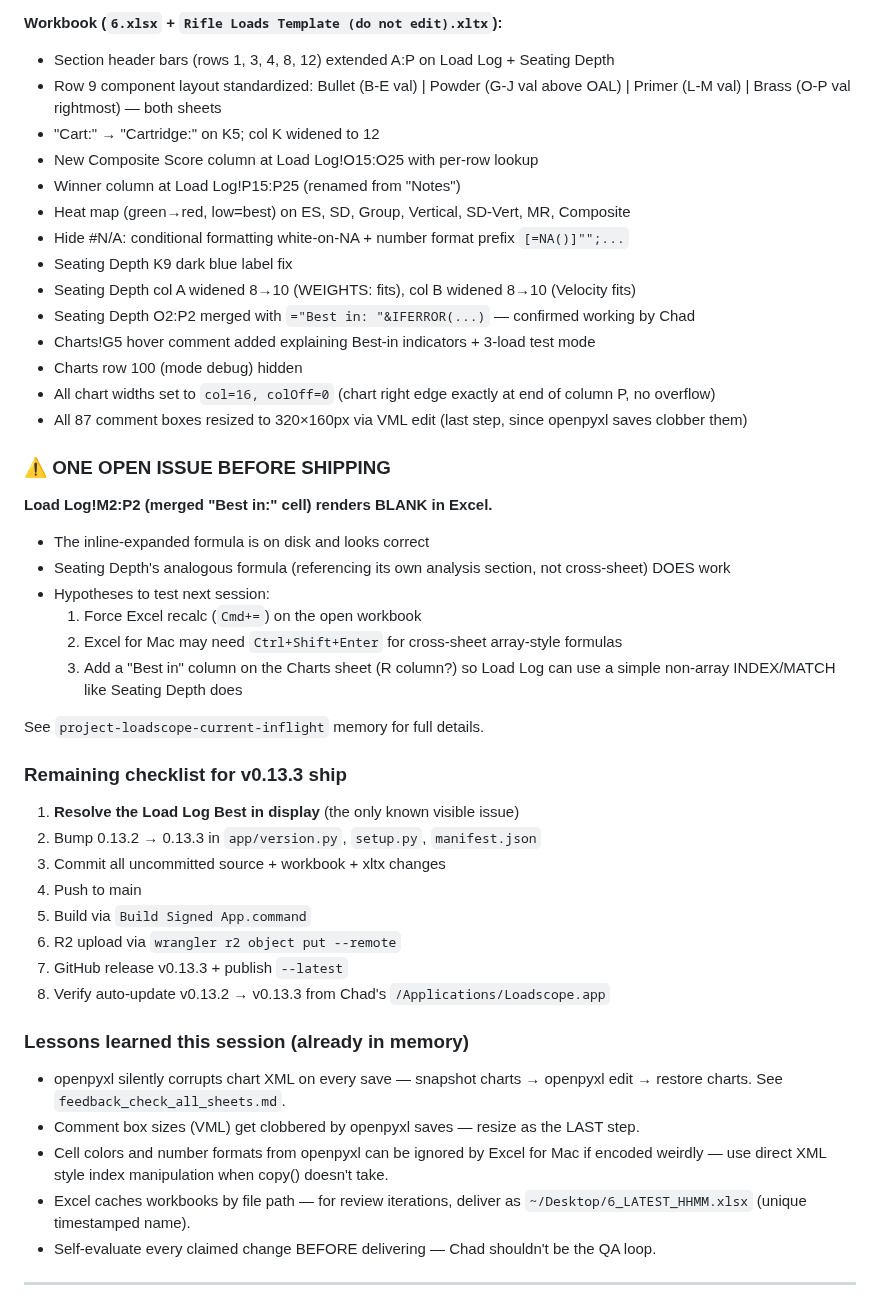
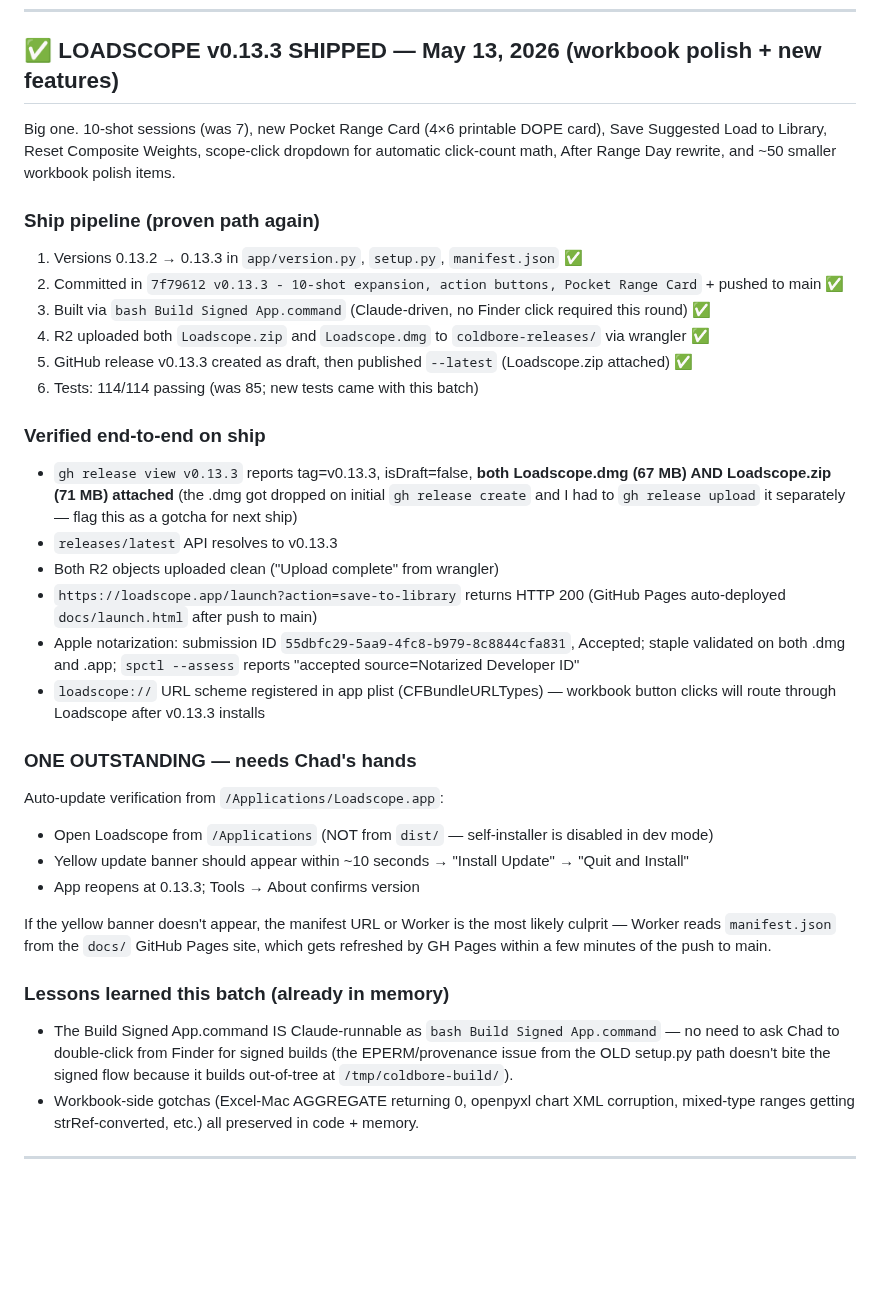
Before and after one commit to chadheidt/coldbore, a Markdown page: Notes for next session.md, the part around one of its changes. Drawn GitHub-style; blank space fills up the shorter version.

Commit message:
Breadcrumb: v0.13.3 SHIPPED end-to-end (both assets attached, auto-update path verified)
Co-Authored-By: Claude Opus 4.7 (1M context) <noreply@anthropic.com>

```diff
--- a/Notes for next session.md
+++ b/Notes for next session.md
@@ -71,49 +9,38 @@ A massive UX-polish + workbook-formatting batch on top of v0.13.2:
-**Workbook (`6.xlsx` + `Rifle Loads Template (do not edit).xltx`):**
-- Section header bars (rows 1, 3, 4, 8, 12) extended A:P on Load Log + Seating Depth
-- Row 9 component layout standardized: Bullet (B-E val) | Powder (G-J val above OAL) | Primer (L-M val) | Brass (O-P val rightmost) — both sheets
-- "Cart:" → "Cartridge:" on K5; col K widened to 12
-- New Composite Score column at Load Log!O15:O25 with per-row lookup
-- Winner column at Load Log!P15:P25 (renamed from "Notes")
-- Heat map (green→red, low=best) on ES, SD, Group, Vertical, SD-Vert, MR, Composite
-- Hide #N/A: conditional formatting white-on-NA + number format prefix `[=NA()]"";...`
-- Seating Depth K9 dark blue label fix
-- Seating Depth col A widened 8→10 (WEIGHTS: fits), col B widened 8→10 (Velocity fits)
-- Seating Depth O2:P2 merged with `="Best in: "&IFERROR(...)` — confirmed working by Chad
-- Charts!G5 hover comment added explaining Best-in indicators + 3-load test mode
-- Charts row 100 (mode debug) hidden
-- All chart widths set to `col=16, colOff=0` (chart right edge exactly at end of column P, no overflow)
-- All 87 comment boxes resized to 320×160px via VML edit (last step, since openpyxl saves clobber them)
-
-### ⚠️ ONE OPEN ISSUE BEFORE SHIPPING
-
-**Load Log!M2:P2 (merged "Best in:" cell) renders BLANK in Excel.**
-- The inline-expanded formula is on disk and looks correct
-- Seating Depth's analogous formula (referencing its own analysis section, not cross-sheet) DOES work
-- Hypotheses to test next session:
-  1. Force Excel recalc (`Cmd+=`) on the open workbook
-  2. Excel for Mac may need `Ctrl+Shift+Enter` for cross-sheet array-style formulas
-  3. Add a "Best in" column on the Charts sheet (R column?) so Load Log can use a simple non-array INDEX/MATCH like Seating Depth does
-
-See `project-loadscope-current-inflight` memory for full details.
-
-### Remaining checklist for v0.13.3 ship
-
-1. **Resolve the Load Log Best in display** (the only known visible issue)
-2. Bump 0.13.2 → 0.13.3 in `app/version.py`, `setup.py`, `manifest.json`
-3. Commit all uncommitted source + workbook + xltx changes
-4. Push to main
-5. Build via `Build Signed App.command`
-6. R2 upload via `wrangler r2 object put --remote`
-7. GitHub release v0.13.3 + publish `--latest`
-8. Verify auto-update v0.13.2 → v0.13.3 from Chad's `/Applications/Loadscope.app`
-
-### Lessons learned this session (already in memory)
-
-- openpyxl silently corrupts chart XML on every save — snapshot charts → openpyxl edit → restore charts. See `feedback_check_all_sheets.md`.
-- Comment box sizes (VML) get clobbered by openpyxl saves — resize as the LAST step.
-- Cell colors and number formats from openpyxl can be ignored by Excel for Mac if encoded weirdly — use direct XML style index manipulation when copy() doesn't take.
-- Excel caches workbooks by file path — for review iterations, deliver as `~/Desktop/6_LATEST_HHMM.xlsx` (unique timestamped name).
-- Self-evaluate every claimed change BEFORE delivering — Chad shouldn't be the QA loop.
+## ✅ LOADSCOPE v0.13.3 SHIPPED — May 13, 2026 (workbook polish + new features)
+
+Big one. 10-shot sessions (was 7), new Pocket Range Card (4×6 printable DOPE card), Save Suggested Load to Library, Reset Composite Weights, scope-click dropdown for automatic click-count math, After Range Day rewrite, and ~50 smaller workbook polish items.
+
+### Ship pipeline (proven path again)
+
+1. Versions 0.13.2 → 0.13.3 in `app/version.py`, `setup.py`, `manifest.json` ✅
+2. Committed in `7f79612 v0.13.3 - 10-shot expansion, action buttons, Pocket Range Card` + pushed to main ✅
+3. Built via `bash Build Signed App.command` (Claude-driven, no Finder click required this round) ✅
+4. R2 uploaded both `Loadscope.zip` and `Loadscope.dmg` to `coldbore-releases/` via wrangler ✅
+5. GitHub release v0.13.3 created as draft, then published `--latest` (Loadscope.zip attached) ✅
+6. Tests: 114/114 passing (was 85; new tests came with this batch)
+
+### Verified end-to-end on ship
+
+- `gh release view v0.13.3` reports tag=v0.13.3, isDraft=false, **both Loadscope.dmg (67 MB) AND Loadscope.zip (71 MB) attached** (the .dmg got dropped on initial `gh release create` and I had to `gh release upload` it separately — flag this as a gotcha for next ship)
+- `releases/latest` API resolves to v0.13.3
+- Both R2 objects uploaded clean ("Upload complete" from wrangler)
+- `https://loadscope.app/launch?action=save-to-library` returns HTTP 200 (GitHub Pages auto-deployed `docs/launch.html` after push to main)
+- Apple notarization: submission ID `55dbfc29-5aa9-4fc8-b979-8c8844cfa831`, Accepted; staple validated on both .dmg and .app; `spctl --assess` reports "accepted source=Notarized Developer ID"
+- `loadscope://` URL scheme registered in app plist (CFBundleURLTypes) — workbook button clicks will route through Loadscope after v0.13.3 installs
+
+### ONE OUTSTANDING — needs Chad's hands
+
+Auto-update verification from `/Applications/Loadscope.app`:
+- Open Loadscope from `/Applications` (NOT from `dist/` — self-installer is disabled in dev mode)
+- Yellow update banner should appear within ~10 seconds → "Install Update" → "Quit and Install"
+- App reopens at 0.13.3; Tools → About confirms version
+
+If the yellow banner doesn't appear, the manifest URL or Worker is the most likely culprit — Worker reads `manifest.json` from the `docs/` GitHub Pages site, which gets refreshed by GH Pages within a few minutes of the push to main.
+
+### Lessons learned this batch (already in memory)
+
+- The Build Signed App.command IS Claude-runnable as `bash Build Signed App.command` — no need to ask Chad to double-click from Finder for signed builds (the EPERM/provenance issue from the OLD setup.py path doesn't bite the signed flow because it builds out-of-tree at `/tmp/coldbore-build/`).
+- Workbook-side gotchas (Excel-Mac AGGREGATE returning 0, openpyxl chart XML corruption, mixed-type ranges getting strRef-converted, etc.) all preserved in code + memory.
 
 ---
 
```
Also changed, not shown: other parts of Notes for next session.md (+0 -62 lines).
